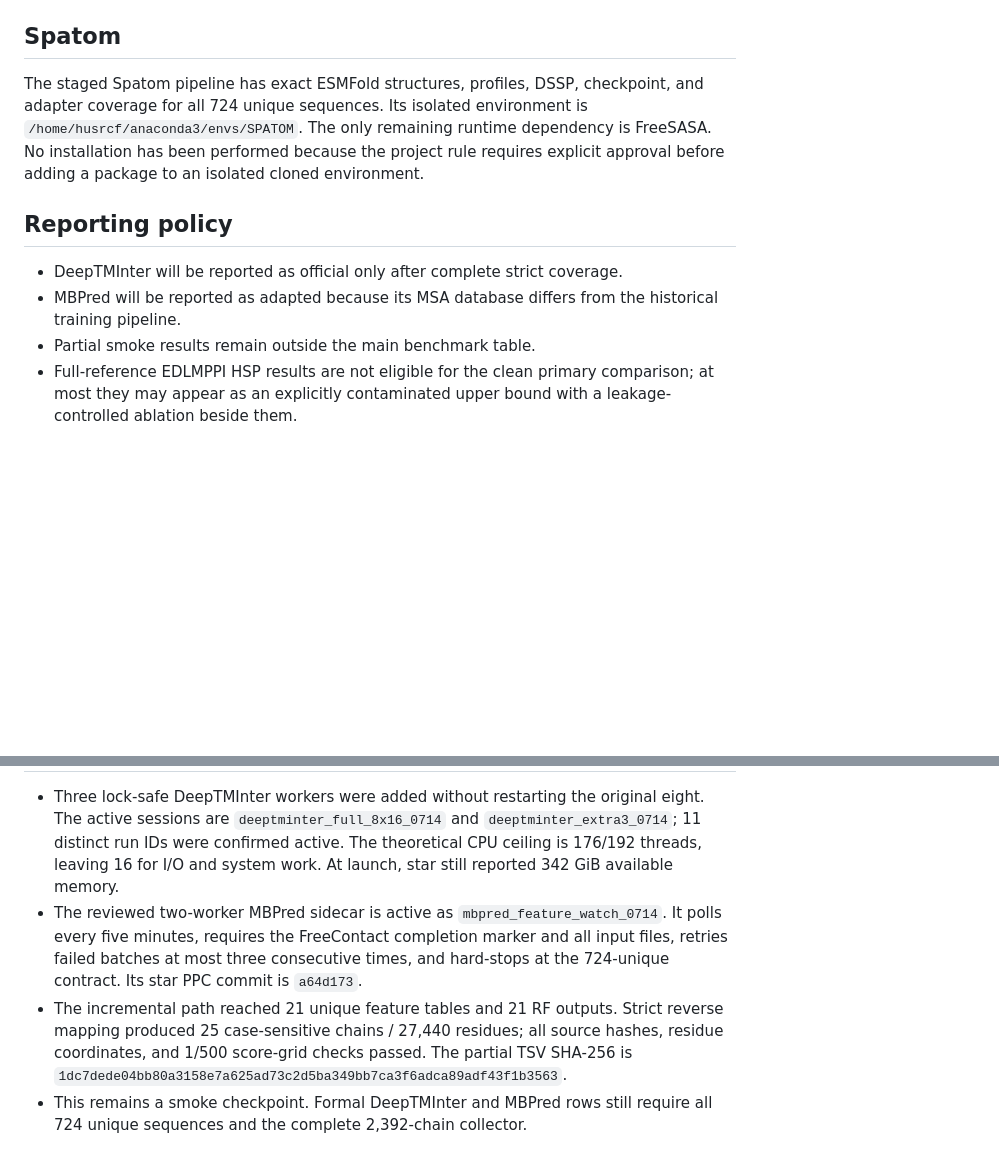
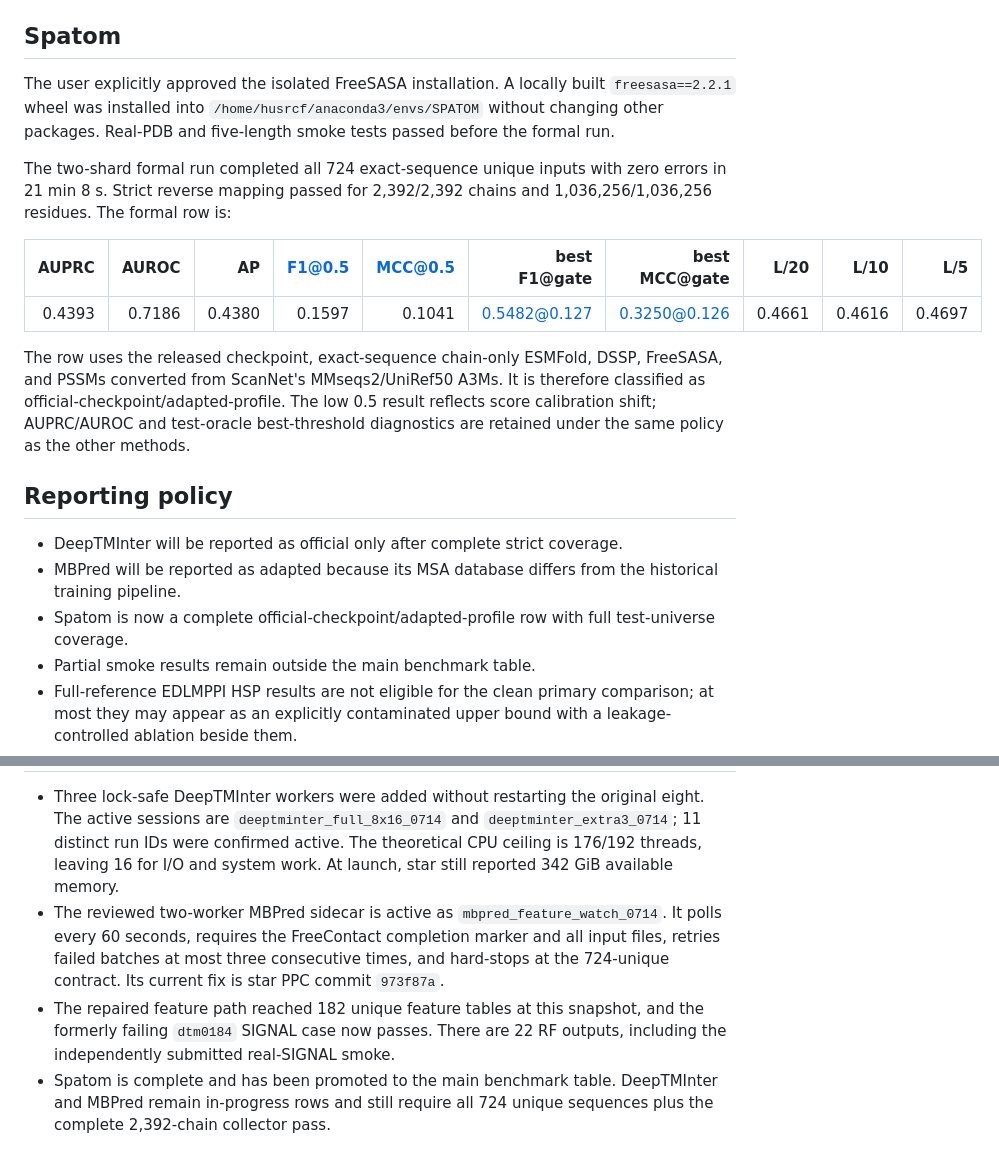
Before and after one commit to HUSRCF/PPC, a Markdown page: DOCs/BENCHMARK_BASELINE_PROGRESS_20260714.md, 2 parts joined by grey strips. GitHub-like rendering; blank space fills up the shorter version.

```diff
--- a/DOCs/BENCHMARK_BASELINE_PROGRESS_20260714.md
+++ b/DOCs/BENCHMARK_BASELINE_PROGRESS_20260714.md
@@ -107,18 +120,32 @@ ProtT5 itself is not a blocker: the complete 11 GiB model exists on star at
 
 ## Spatom
 
-The staged Spatom pipeline has exact ESMFold structures, profiles, DSSP,
-checkpoint, and adapter coverage for all 724 unique sequences. Its isolated
-environment is `/home/husrcf/anaconda3/envs/SPATOM`. The only remaining runtime
-dependency is FreeSASA. No installation has been performed because the project
-rule requires explicit approval before adding a package to an isolated cloned
-environment.
+The user explicitly approved the isolated FreeSASA installation. A locally
+built `freesasa==2.2.1` wheel was installed into
+`/home/husrcf/anaconda3/envs/SPATOM` without changing other packages. Real-PDB
+and five-length smoke tests passed before the formal run.
+
+The two-shard formal run completed all 724 exact-sequence unique inputs with
+zero errors in 21 min 8 s. Strict reverse mapping passed for 2,392/2,392 chains
+and 1,036,256/1,036,256 residues. The formal row is:
+
+| AUPRC | AUROC | AP | F1@0.5 | MCC@0.5 | best F1@gate | best MCC@gate | L/20 | L/10 | L/5 |
+|---:|---:|---:|---:|---:|---:|---:|---:|---:|---:|
+| 0.4393 | 0.7186 | 0.4380 | 0.1597 | 0.1041 | 0.5482@0.127 | 0.3250@0.126 | 0.4661 | 0.4616 | 0.4697 |
+
+The row uses the released checkpoint, exact-sequence chain-only ESMFold,
+DSSP, FreeSASA, and PSSMs converted from ScanNet's MMseqs2/UniRef50 A3Ms. It is
+therefore classified as official-checkpoint/adapted-profile. The low 0.5 result
+reflects score calibration shift; AUPRC/AUROC and test-oracle best-threshold
+diagnostics are retained under the same policy as the other methods.
 
 ## Reporting policy
 
 - DeepTMInter will be reported as official only after complete strict coverage.
 - MBPred will be reported as adapted because its MSA database differs from the
   historical training pipeline.
+- Spatom is now a complete official-checkpoint/adapted-profile row with full
+  test-universe coverage.
 - Partial smoke results remain outside the main benchmark table.
 - Full-reference EDLMPPI HSP results are not eligible for the clean primary
   comparison; at most they may appear as an explicitly contaminated upper
@@ -134,14 +161,13 @@ environment.
   theoretical CPU ceiling is 176/192 threads, leaving 16 for I/O and system
   work. At launch, star still reported 342 GiB available memory.
 - The reviewed two-worker MBPred sidecar is active as
-  `mbpred_feature_watch_0714`. It polls every five minutes, requires the
+  `mbpred_feature_watch_0714`. It polls every 60 seconds, requires the
   FreeContact completion marker and all input files, retries failed batches at
   most three consecutive times, and hard-stops at the 724-unique contract.
-  Its star PPC commit is `a64d173`.
-- The incremental path reached 21 unique feature tables and 21 RF outputs.
-  Strict reverse mapping produced 25 case-sensitive chains / 27,440 residues;
-  all source hashes, residue coordinates, and 1/500 score-grid checks passed.
-  The partial TSV SHA-256 is
-  `1dc7dede04bb80a3158e7a625ad73c2d5ba349bb7ca3f6adca89adf43f1b3563`.
-- This remains a smoke checkpoint. Formal DeepTMInter and MBPred rows still
-  require all 724 unique sequences and the complete 2,392-chain collector.
+  Its current fix is star PPC commit `973f87a`.
+- The repaired feature path reached 182 unique feature tables at this snapshot,
+  and the formerly failing `dtm0184` SIGNAL case now passes. There are 22 RF
+  outputs, including the independently submitted real-SIGNAL smoke.
+- Spatom is complete and has been promoted to the main benchmark table.
+  DeepTMInter and MBPred remain in-progress rows and still require all 724
+  unique sequences plus the complete 2,392-chain collector pass.
```
Also changed, not shown: other parts of DOCs/BENCHMARK_BASELINE_PROGRESS_20260714.md (+28 -15 lines).
